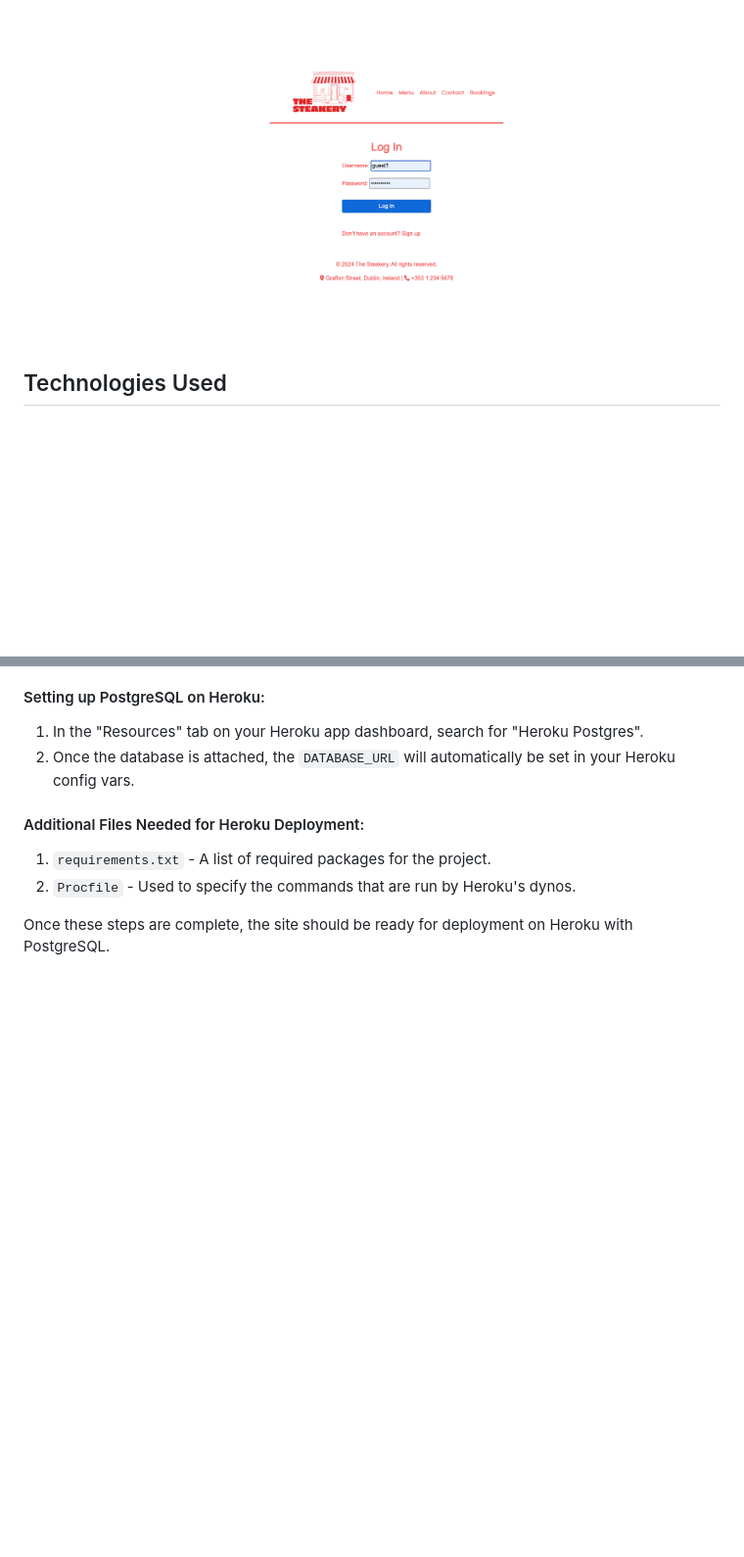
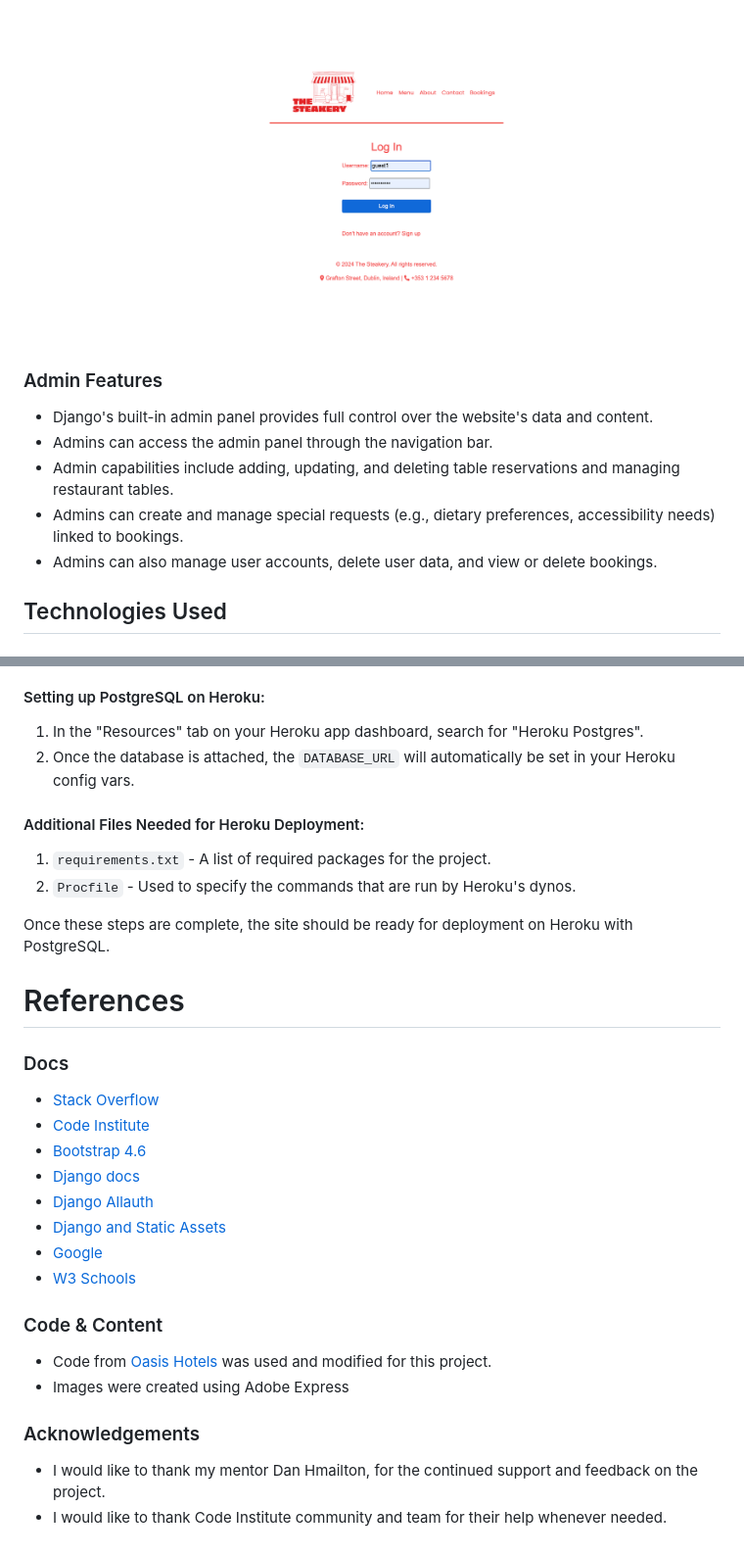
Before and after one commit to micdr93/TheSteakeryPP4, a Markdown page: README.md, 2 parts joined by grey strips. Shown at 98% size. Rendered like a GitHub page; folded sections open; blank space fills up the shorter version.

```diff
--- a/README.md
+++ b/README.md
@@ -167,6 +163,14 @@ This schema efficiently manages users, tables, and reservations. Users can make
 * Booking Login 2
 ![Steakery Booking Login 2](media/readme_images/booking_login_2.png)
 
+### Admin Features
+
+* Django's built-in admin panel provides full control over the website's data and content.
+* Admins can access the admin panel through the navigation bar.
+* Admin capabilities include adding, updating, and deleting table reservations and managing restaurant tables.
+* Admins can create and manage special requests (e.g., dietary preferences, accessibility needs) linked to bookings.
+* Admins can also manage user accounts, delete user data, and view or delete bookings.
+
 
 ## Technologies Used
 
@@ -259,3 +263,28 @@ Live deployment can be found here [The Steakery](https://thesteakerypp4-443f2b40
 2. `Procfile` - Used to specify the commands that are run by Heroku's dynos.
 
 Once these steps are complete, the site should be ready for deployment on Heroku with PostgreSQL.
+
+# References
+
+### Docs
+
+* [Stack Overflow](https://stackoverflow.com/)
+* [Code Institute](https://learn.codeinstitute.net/dashboard)
+* [Bootstrap 4.6](https://getbootstrap.com/docs/4.6/getting-started/introduction/)
+* [Django docs](https://docs.djangoproject.com/en/4.2/releases/3.2/)
+* [Django Allauth](https://django-allauth.readthedocs.io/en/latest/)
+* [Django and Static Assets](https://devcenter.heroku.com/articles/django-assets)
+* [Google](https://www.google.com/)
+* [W3 Schools](https://www.w3schools.com/)
+
+
+
+### Code & Content
+* Code from [Oasis Hotels](https://github.com/Marchopkins96/oasis-hotels/tree/main) was used and modified for this project.
+* Images were created using Adobe Express
+
+
+### Acknowledgements
+
+* I would like to thank my mentor Dan Hmailton, for the continued support and feedback on the project.
+* I would like to thank Code Institute community and team for their help whenever needed.
```
Also changed, not shown: other parts of README.md (+2 -6 lines).
